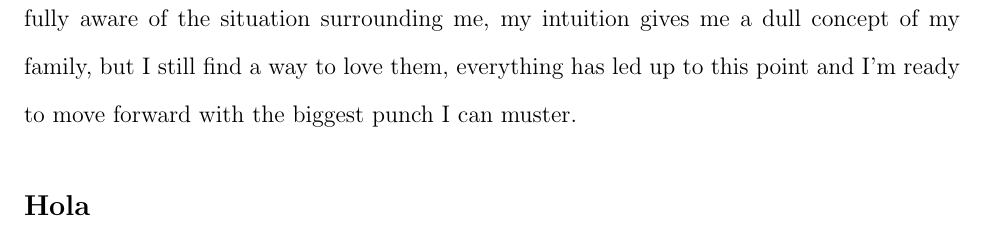
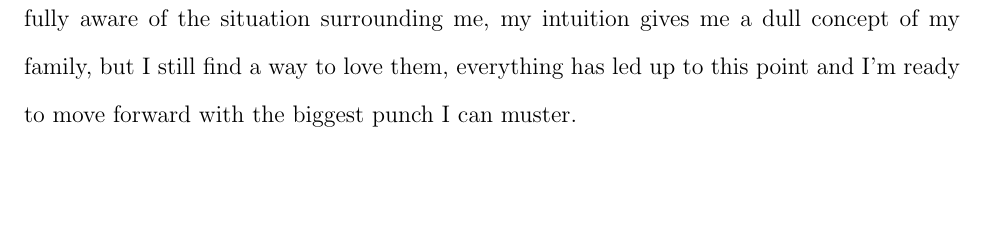
Before and after one commit to KarmaiSAYIn/courses, a LaTeX document (7-World_History/Who am I?/Who am I?.tex): part of page 8 of 8, cut so that both start at the same text, the shorter picture padded with empty space. Compiled offline with pdfLaTeX.

Commit message:
Removed placeholder subsection

```diff
--- a/7-World_History/Who am I?/Who am I?.tex
+++ b/7-World_History/Who am I?/Who am I?.tex
@@ -242,6 +242,4 @@ my intuition gives me a dull concept of my family, but I still find a way to
 love them, everything has led up to this point and I'm ready to move forward
 with the biggest punch I can muster.
 
-\subsection*{Hola}
-
 \end{document}
```
Also changed, not shown: 7-World_History/Who am I?/Who am I?.pdf.
